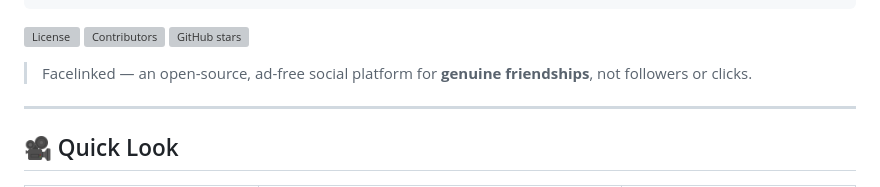
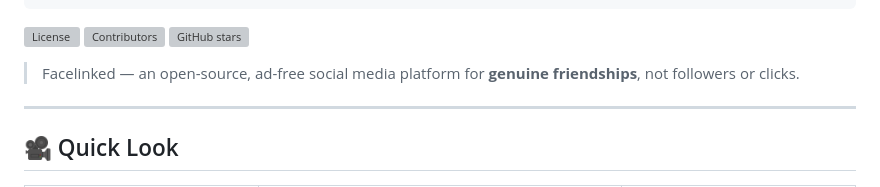
Before and after one commit to RaphisDev/Facelinked, a Markdown page: README.md, the part around the change. GitHub-like rendering; grey boxes are pictures that could not be loaded.

Commit message:
fixing typo

```diff
--- a/README.md
+++ b/README.md
@@ -11,7 +11,7 @@
 [![Contributors][contributors-image]][contributors-url]
 [![GitHub stars][stars-image]][stars-url]
 
-> Facelinked — an open-source, ad-free social platform for **genuine friendships**, not followers or clicks.
+> Facelinked — an open-source, ad-free social media platform for **genuine friendships**, not followers or clicks.
 
 ---
 
```
